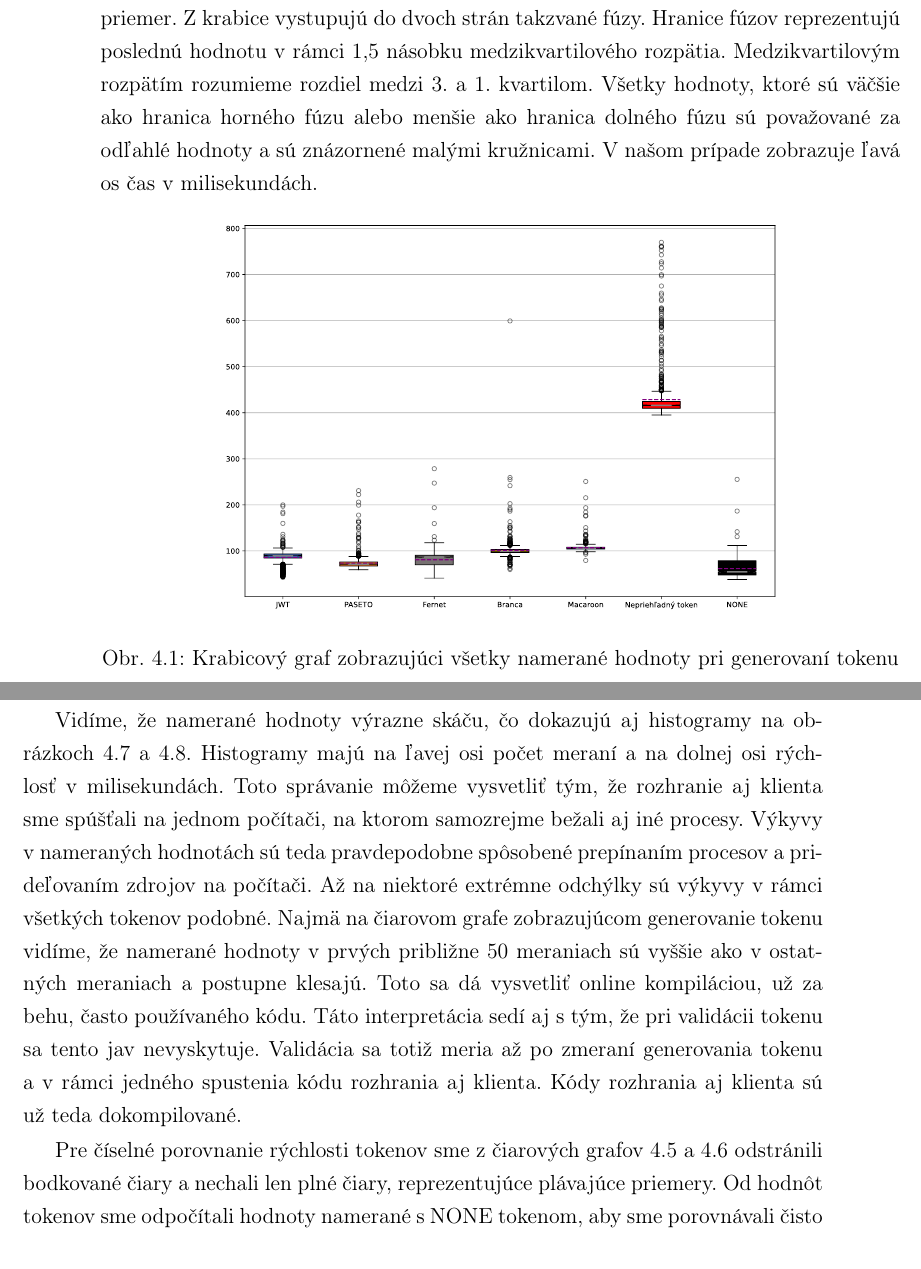
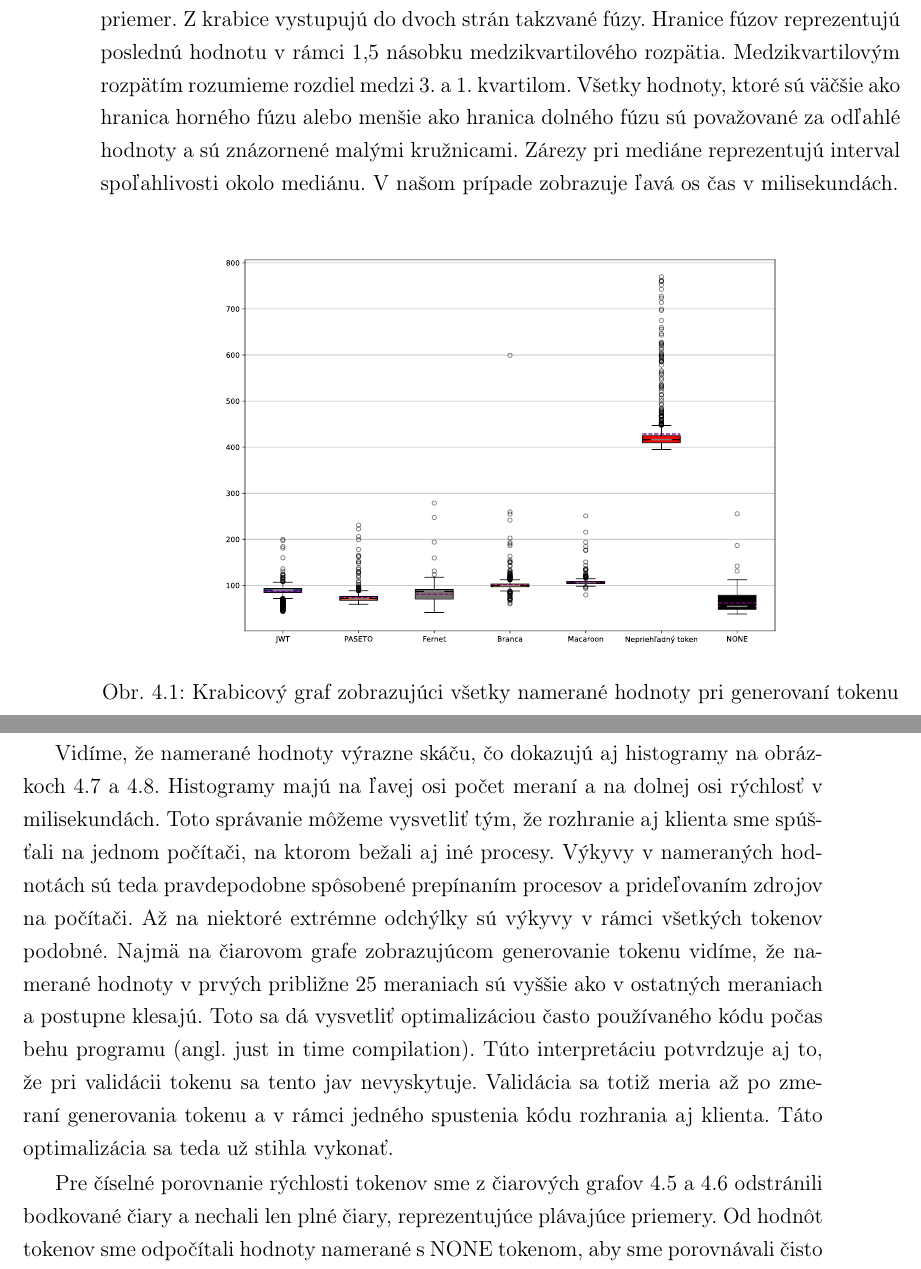
Before and after one commit to jitka1997/bachalor-thesis, a LaTeX thesis (praca/main.tex, which reads praca/chapter4.tex): two parts of pages 60 and 63 of 76, joined at a grey line, cut so that both start at the same text. Compiled offline with pdfLaTeX.

Commit message:
Chapter4 review

```diff
--- a/praca/chapter4.tex
+++ b/praca/chapter4.tex
@@ -102,7 +98,7 @@ Pre presnejšie meranie meriame čas ako súčet 100 iterácií zaslania a sprac
 
 V tejto podkapitole uvedieme a popíšeme vybrané grafy, ktoré sme vygenerovali z~nameraných hodnôt. Z každého grafu uvedieme dva varianty. Prvý vypočítaný z meraní generovania tokenu a druhý z meraní validácie tokenu. Keď budeme hovoriť o rýchlosti tokenu, myslíme tým rýchlosť generovania a validácie daného tokenu.
 
-Vhodný graf pre vizualizáciu rozloženia dát je krabicový graf. Na grafe vidíme krabicu, ktorej hornú a dolnú hranu tvoria 1. a 3. kvartil. Vnútri krabice je plnou čiarou znázornený medián (2. kvartil) a čiarkovanou čiarou je znázornený aritmetický priemer. Z krabice vystupujú do dvoch strán takzvané fúzy. Hranice fúzov reprezentujú poslednú hodnotu v rámci 1,5 násobku medzikvartilového rozpätia. Medzikvartilovým rozpätím rozumieme rozdiel medzi 3. a 1. kvartilom. Všetky hodnoty, ktoré sú väčšie ako hranica horného fúzu alebo menšie ako hranica dolného fúzu sú považované za odľahlé hodnoty a sú znázornené malými kružnicami. V našom prípade zobrazuje ľavá os čas v milisekundách.
+Vhodný graf pre vizualizáciu rozloženia dát je krabicový graf. Na grafe vidíme krabicu, ktorej hornú a dolnú hranu tvoria 1. a 3. kvartil. Vnútri krabice je plnou čiarou znázornený medián (2. kvartil) a čiarkovanou čiarou je znázornený aritmetický priemer. Z krabice vystupujú do dvoch strán takzvané fúzy. Hranice fúzov reprezentujú poslednú hodnotu v rámci 1,5 násobku medzikvartilového rozpätia. Medzikvartilovým rozpätím rozumieme rozdiel medzi 3. a 1. kvartilom. Všetky hodnoty, ktoré sú väčšie ako hranica horného fúzu alebo menšie ako hranica dolného fúzu sú považované za odľahlé hodnoty a sú znázornené malými kružnicami. Zárezy pri mediáne reprezentujú interval spoľahlivosti okolo mediánu. V našom prípade zobrazuje ľavá os čas v milisekundách.
 
 \begin{figure}[H]
   %vlozenie samotneho obrazku vycentrovaneho a vhodnej velkosti
@@ -173,7 +169,7 @@ Pri všetkých tokenoch vidíme zrýchlenie medzi generovaním a validáciou. To
 Na priamu vizualizáciu všetkých nameraných dát sme použili čiarový graf. Na ľavej osi je rýchlosť v milisekundách a na dolnej osi je poradové číslo merania. Pre vyššiu prehľadnosť grafu sme vypočítali a zobrali aj plávajúci priemer hodnôt. Plávajúci priemer je vypočítaný ako priemer 50 konsekutívnych hodnôt. Tento priemer je na grafe zobrazený plnou čiarou a všetky hodnoty sú zobrazené bodkovanými čiarami. Ako sme si všimli už pri krabicovom grafe, rýchlosť nepriehľadného tokenu je výrazne menšia ako rýchlosť ostatných tokenov. Preto sme sa rozhodli zobraziť graf bez nepriehľadného tokenu. Popísané čiarové grafy sú zobrazené na obrázkoch \ref{fig:signin_line_without_opaque} a \ref{fig:request_line_without_opaque}.
 
 
-Vidíme, že namerané hodnoty výrazne skáču, čo dokazujú aj histogramy na obrázkoch \ref{fig:signin_histogram_all} a \ref{fig:request_histogram_all}. Histogramy majú na ľavej osi počet meraní a na dolnej osi rýchlosť v milisekundách. Toto správanie môžeme vysvetliť tým, že rozhranie aj klienta sme spúšťali na jednom počítači, na ktorom samozrejme bežali aj iné procesy. Výkyvy v~nameraných hodnotách sú teda pravdepodobne spôsobené prepínaním procesov a~prideľovaním zdrojov na počítači. Až na niektoré extrémne odchýlky sú výkyvy~v rámci všetkých tokenov podobné. Najmä na čiarovom grafe zobrazujúcom generovanie tokenu vidíme, že namerané hodnoty v prvých približne 50 meraniach sú vyššie ako v~ostatných meraniach a postupne klesajú. Toto sa dá vysvetliť online kompiláciou, už za behu, často používaného kódu. Táto interpretácia sedí aj s tým, že pri validácii tokenu sa tento jav nevyskytuje. Validácia sa totiž meria až po zmeraní generovania tokenu a~v~rámci jedného spustenia kódu rozhrania aj klienta. Kódy rozhrania aj klienta sú už teda dokompilované.
+Vidíme, že namerané hodnoty výrazne skáču, čo dokazujú aj histogramy na obrázkoch \ref{fig:signin_histogram_all} a \ref{fig:request_histogram_all}. Histogramy majú na ľavej osi počet meraní a na dolnej osi rýchlosť v milisekundách. Toto správanie môžeme vysvetliť tým, že rozhranie aj klienta sme spúšťali na jednom počítači, na ktorom bežali aj iné procesy. Výkyvy v~nameraných hodnotách sú teda pravdepodobne spôsobené prepínaním procesov a~prideľovaním zdrojov na počítači. Až na niektoré extrémne odchýlky sú výkyvy~v rámci všetkých tokenov podobné. Najmä na čiarovom grafe zobrazujúcom generovanie tokenu vidíme, že namerané hodnoty v prvých približne 25 meraniach sú vyššie ako v~ostatných meraniach a postupne klesajú. Toto sa dá vysvetliť optimalizáciou často používaného kódu počas behu programu (angl. just in time compilation). Túto interpretáciu potvrdzuje aj to, že pri validácii tokenu sa tento jav nevyskytuje. Validácia sa totiž meria až po zmeraní generovania tokenu a~v~rámci jedného spustenia kódu rozhrania aj klienta. Táto optimalizácia sa teda už stihla vykonať.
 
 
 Pre číselné porovnanie rýchlosti tokenov sme z čiarových grafov \ref{fig:signin_line_without_opaque} a \ref{fig:request_line_without_opaque} odstránili bodkované čiary a nechali len plné čiary, reprezentujúce plávajúce priemery. Od hodnôt tokenov sme odpočítali hodnoty namerané s NONE tokenom, aby sme porovnávali čisto rýchlosť generovania a validácie tokenov bez réžie okolo spracovania požiadaviek. Tieto grafy sú zobrazené na obrázkoch \ref{fig:signin_line_minus_none_without_opaque} a \ref{fig:request_line_minus_none_without_opaque}.
```
Also changed, not shown: praca/main.pdf, praca/chapter4.tex (6 more changed lines), 1 other file.
